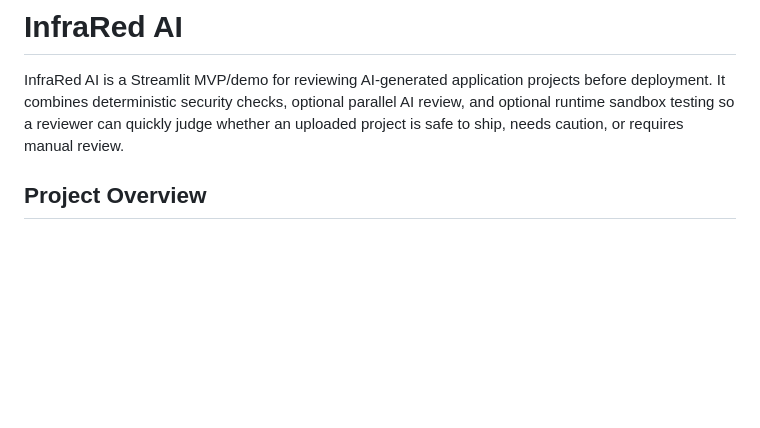
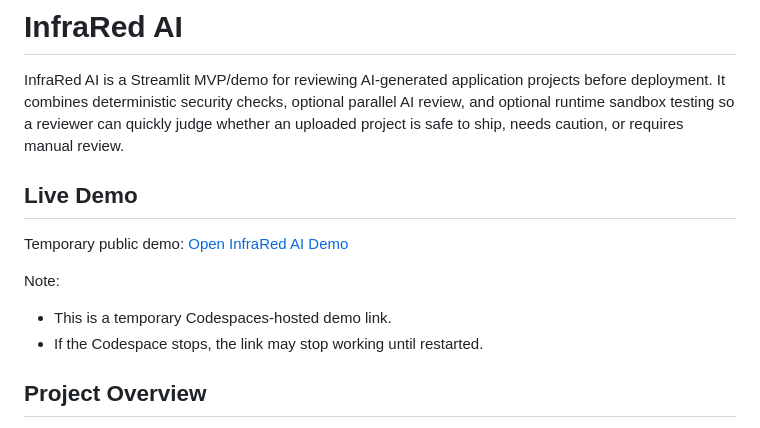
Before and after one commit to shadow2022-coder/Infra_AI_Agent, a Markdown page: README.md, the part around the change. GitHub-like rendering; blank space fills up the shorter version.

```diff
--- a/README.md
+++ b/README.md
@@ -1,6 +1,16 @@
 # InfraRed AI
 
 InfraRed AI is a Streamlit MVP/demo for reviewing AI-generated application projects before deployment. It combines deterministic security checks, optional parallel AI review, and optional runtime sandbox testing so a reviewer can quickly judge whether an uploaded project is safe to ship, needs caution, or requires manual review.
+
+## Live Demo
+
+Temporary public demo:
+[Open InfraRed AI Demo](https://your-codespaces-or-forwarded-link)
+
+Note:
+- This is a temporary Codespaces-hosted demo link.
+- If the Codespace stops, the link may stop working until restarted.
+
 
 ## Project Overview
 
```
